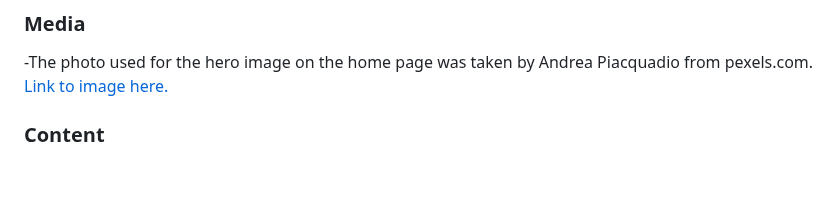
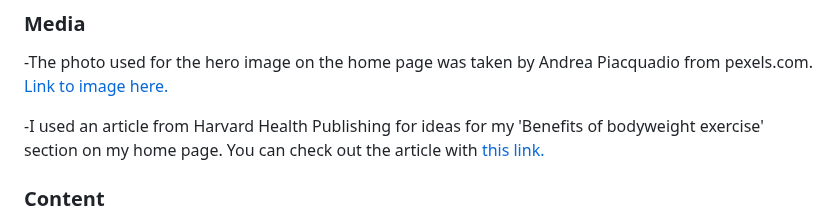
Before and after one commit to Benjamin-Walsh/free-home-exercise, a Markdown page: README.md, the part around the change. GitHub-like rendering; blank space fills up the shorter version.

Commit message:
add credit for article used for information on exercise to readme

```diff
--- a/README.md
+++ b/README.md
@@ -50,6 +50,8 @@ I deployed my website to GitHub Pages through the following procedure.
 
 -The photo used for the hero image on the home page was taken by Andrea Piacquadio from pexels.com. [Link to image here.](https://www.pexels.com/photo/man-in-gray-jacket-doing-push-ups-during-sunrise-3775164/)
 
+-I used an article from Harvard Health Publishing for ideas for my 'Benefits of bodyweight exercise' section on my home page. You can check out the article with [this link.](https://www.health.harvard.edu/exercise-and-fitness/the-advantages-of-body-weight-exercise)
+
 ### Content
 
 -The project was based broadly on the Love Running Walkthrough project. [Link to Love Running Project Github.](https://github.com/Code-Institute-Solutions/love-running-v3/tree/main/8.1-testing-and-validation)
```
